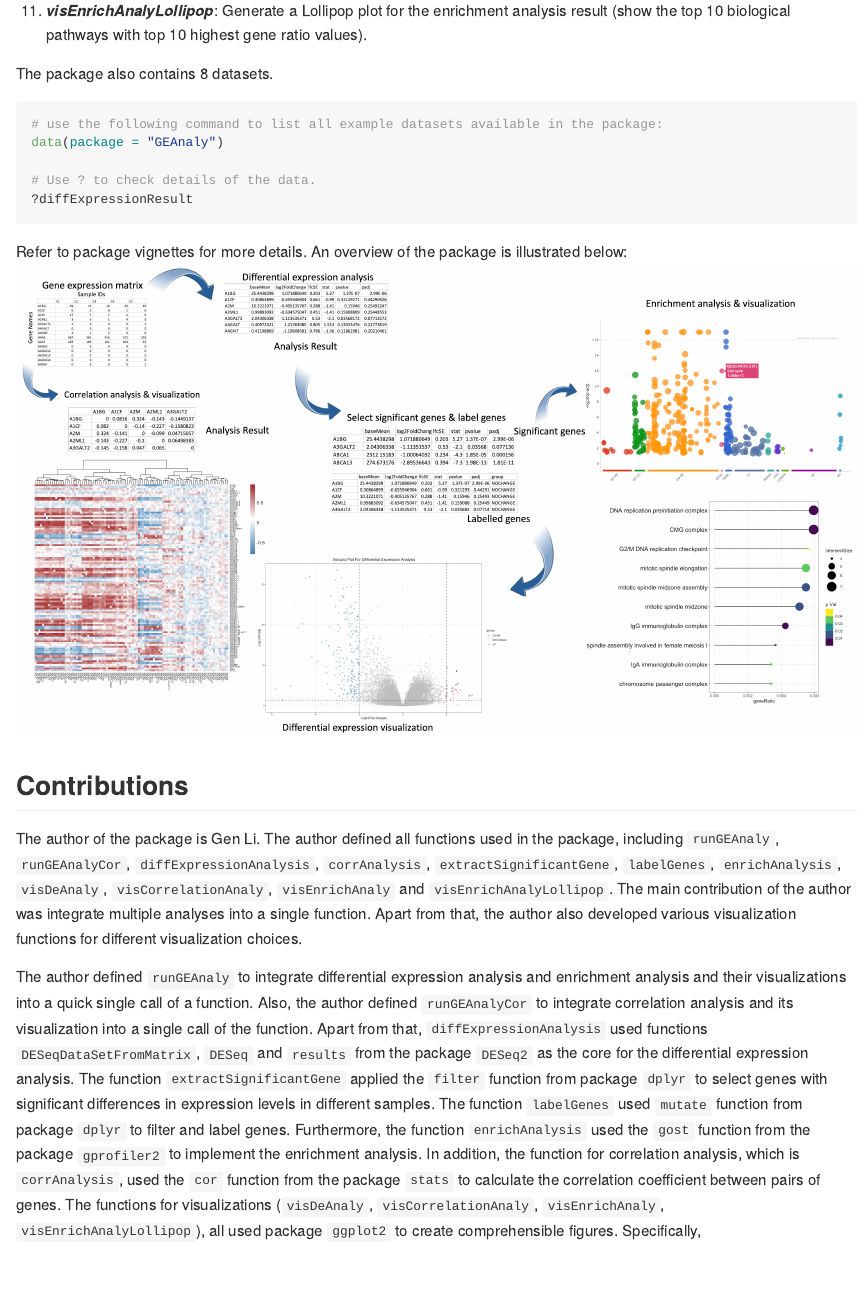
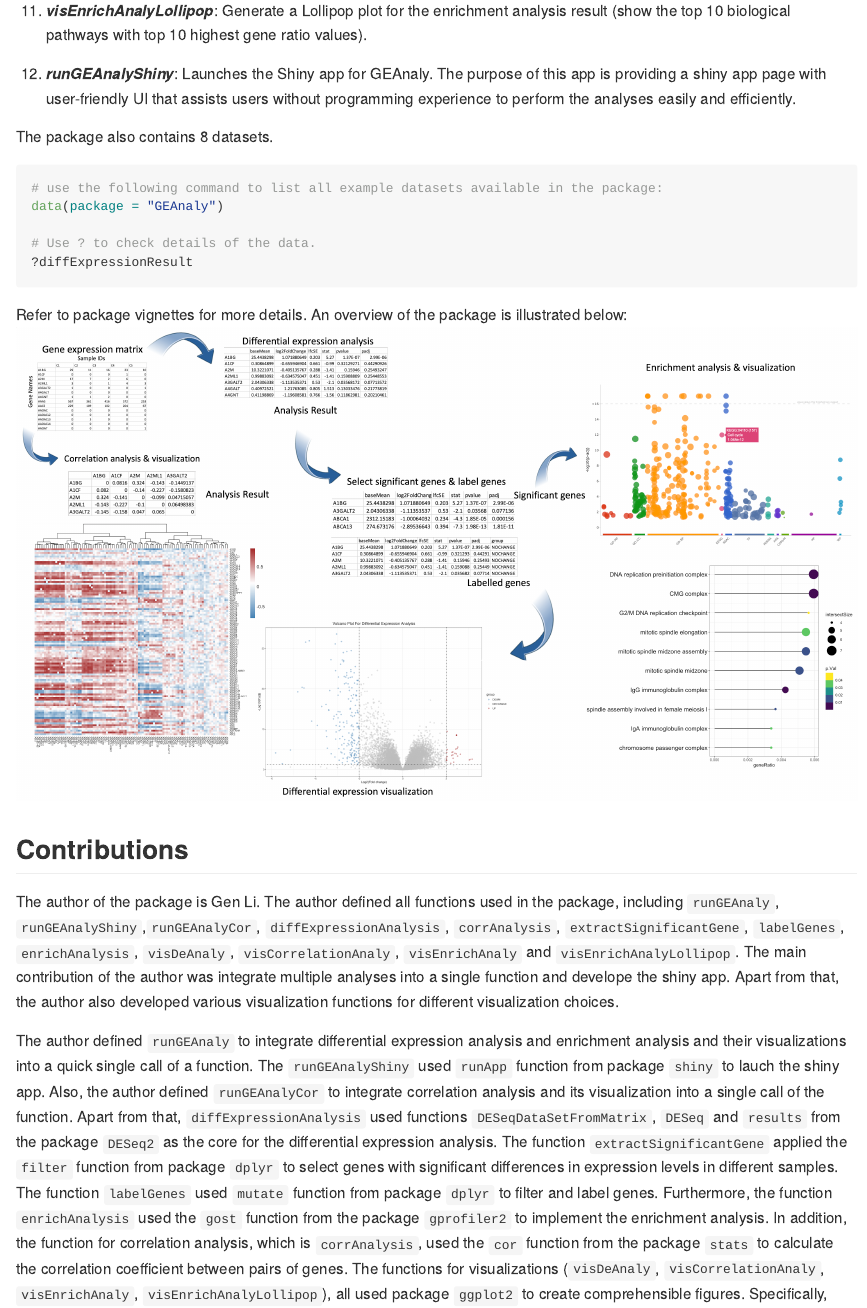
Before and after one commit to ReaganGen/GEAnaly, an R Markdown document (README.Rmd): the page in a window 1100 px wide, from 2020 px down. The pictures show the output file README.md that the author committed with the source, drawn offline in the style of GitHub; badge pictures from the web are left out.

Commit message:
Update README

````diff
--- a/README.Rmd
+++ b/README.Rmd
@@ -88,6 +88,8 @@ browseVignettes("GEAnaly")
 
 11.  ***visEnrichAnalyLollipop***: Generate a Lollipop plot for the enrichment analysis result (show the top 10 biological pathways with top 10 highest gene ratio values).
 
+12. ***runGEAnalyShiny***: Launches the Shiny app for GEAnaly. The purpose of this app is providing a shiny app page with user-friendly UI that assists users without programming experience to perform the analyses easily and efficiently.
+
 The package also contains 8 datasets.
 ```r
 # use the following command to list all example datasets available in the package:
@@ -102,9 +104,9 @@ Refer to package vignettes for more details. An overview of the package is illus
 
 ## Contributions
 
-The author of the package is Gen Li. The author defined all functions used in the package, including `runGEAnaly`, `runGEAnalyCor`, `diffExpressionAnalysis`, `corrAnalysis`, `extractSignificantGene`, `labelGenes`, `enrichAnalysis`, `visDeAnaly`, `visCorrelationAnaly`, `visEnrichAnaly` and `visEnrichAnalyLollipop`. The main contribution of the author was integrate multiple analyses into a single function. Apart from that, the author also developed various visualization functions for different visualization choices.
+The author of the package is Gen Li. The author defined all functions used in the package, including `runGEAnaly`, `runGEAnalyShiny`,`runGEAnalyCor`, `diffExpressionAnalysis`, `corrAnalysis`, `extractSignificantGene`, `labelGenes`, `enrichAnalysis`, `visDeAnaly`, `visCorrelationAnaly`, `visEnrichAnaly` and `visEnrichAnalyLollipop`. The main contribution of the author was integrate multiple analyses into a single function and develope the shiny app. Apart from that, the author also developed various visualization functions for different visualization choices.
 
-The author defined `runGEAnaly` to integrate differential expression analysis and enrichment analysis and their visualizations into a quick single call of a function. Also, the author defined `runGEAnalyCor` to integrate correlation analysis and its visualization into a single call of the function. Apart from that, `diffExpressionAnalysis` used functions `DESeqDataSetFromMatrix`, `DESeq` and `results` from the package `DESeq2` as the core for the differential expression analysis. The function `extractSignificantGene` applied the `filter` function from package `dplyr` to select genes with significant differences in expression levels in different samples. The function `labelGenes` used `mutate` function from package `dplyr` to filter and label genes. Furthermore, the function `enrichAnalysis` used the `gost` function from the package `gprofiler2` to implement the enrichment analysis. In addition, the function for correlation analysis, which is `corrAnalysis`, used the `cor` function from the package `stats` to calculate the correlation coefficient between pairs of genes. The functions for visualizations (`visDeAnaly`, `visCorrelationAnaly`, `visEnrichAnaly`, `visEnrichAnalyLollipop`), all used package `ggplot2` to create comprehensible figures. Specifically, `visCorrelationAnaly` made use of package `pheatmap` and `grDevices` to plot the visualization for the correlation analysis. Also, function `visEnrichAnaly` employed `gprofiler2::gostplot()` to assist in plotting of the Manhattan plot for the enrichment analysis, and used  `htmlwidgets` to save the interactive version of the plot. Generative AI tool was never used during the development.
+The author defined `runGEAnaly` to integrate differential expression analysis and enrichment analysis and their visualizations into a quick single call of a function. The `runGEAnalyShiny` used `runApp` function from package `shiny` to lauch the shiny app. Also, the author defined `runGEAnalyCor` to integrate correlation analysis and its visualization into a single call of the function. Apart from that, `diffExpressionAnalysis` used functions `DESeqDataSetFromMatrix`, `DESeq` and `results` from the package `DESeq2` as the core for the differential expression analysis. The function `extractSignificantGene` applied the `filter` function from package `dplyr` to select genes with significant differences in expression levels in different samples. The function `labelGenes` used `mutate` function from package `dplyr` to filter and label genes. Furthermore, the function `enrichAnalysis` used the `gost` function from the package `gprofiler2` to implement the enrichment analysis. In addition, the function for correlation analysis, which is `corrAnalysis`, used the `cor` function from the package `stats` to calculate the correlation coefficient between pairs of genes. The functions for visualizations (`visDeAnaly`, `visCorrelationAnaly`, `visEnrichAnaly`, `visEnrichAnalyLollipop`), all used package `ggplot2` to create comprehensible figures. Specifically, `visCorrelationAnaly` made use of package `pheatmap` and `grDevices` to plot the visualization for the correlation analysis. Also, function `visEnrichAnaly` employed `gprofiler2::gostplot()` to assist in plotting of the Manhattan plot for the enrichment analysis, and used  `htmlwidgets` to save the interactive version of the plot. Generative AI tool was never used during the development.
 
 ## References
 
````
Also changed, not shown: README.md, README.Rmd (2 more changed lines).
